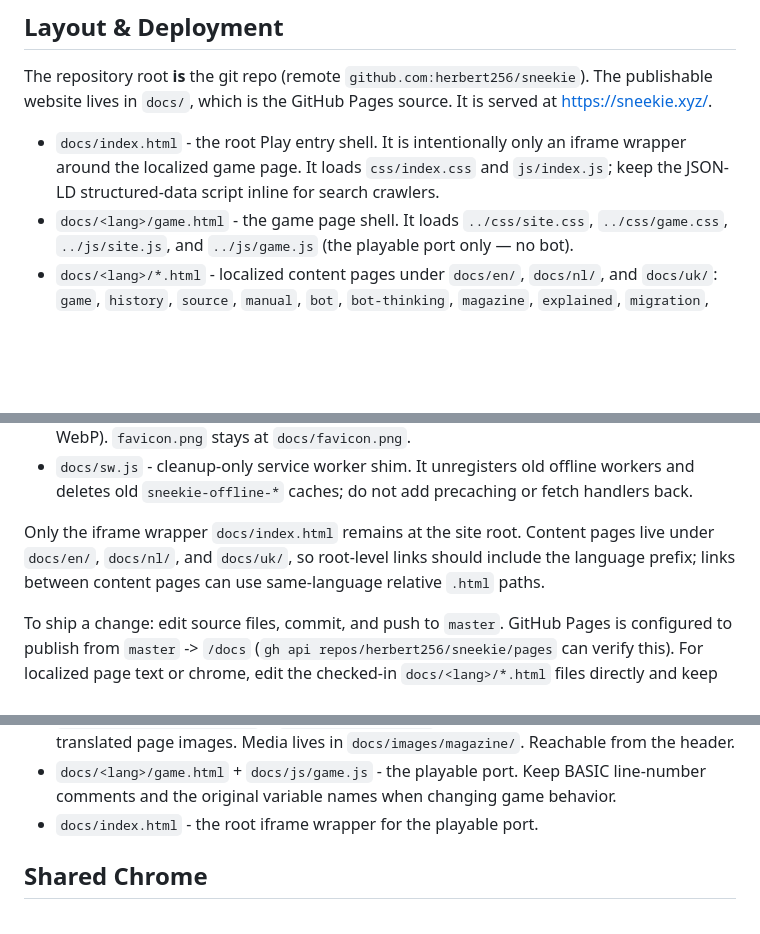
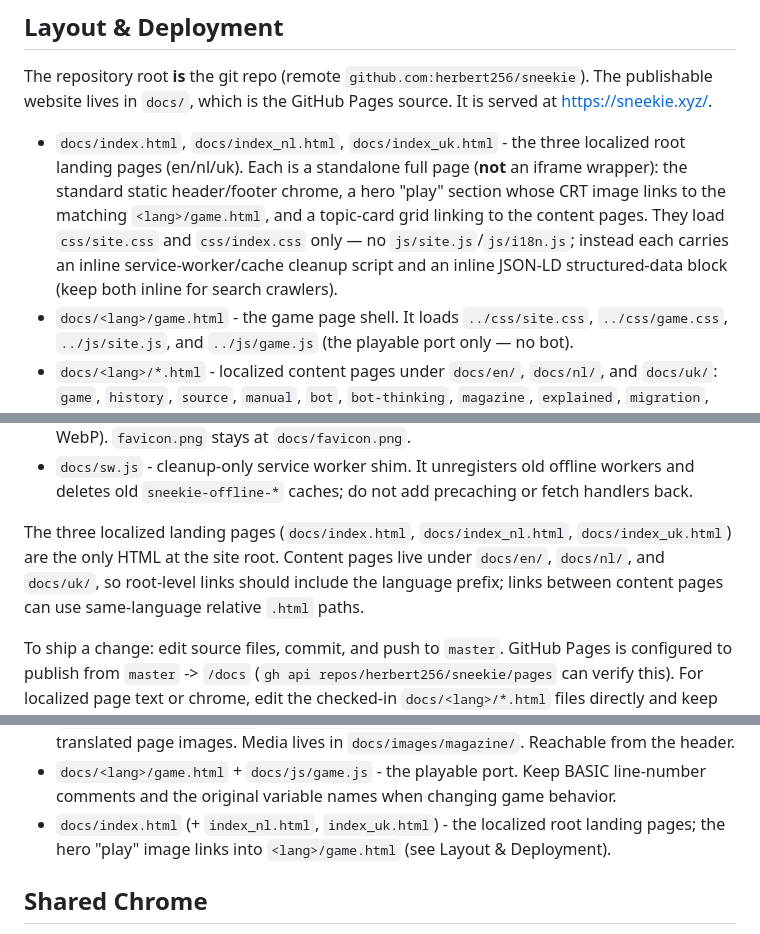
Before and after one commit to herbert256/sneekie, a Markdown page: CLAUDE.md, 3 parts joined by grey strips. GitHub-like rendering; blank space fills up the shorter version.

Commit message:
Fix CLAUDE.md doc drift on root landing pages
The root pages were described as an iframe wrapper loading js/index.js.
They are actually three standalone localized landing pages (index.html,
index_nl.html, index_uk.html): static chrome, a hero "play" section
linking to <lang>/game.html, and a topic-card grid. They load
css/site.css + css/index.css (no js/index.js, which does not exist), with
an inline cleanup script and inline JSON-LD. Updated all three references.

Co-Authored-By: Claude Opus 4.8 (1M context) <noreply@anthropic.com>

```diff
--- a/CLAUDE.md
+++ b/CLAUDE.md
@@ -22,9 +22,13 @@ The repository root **is** the git repo (remote `github.com:herbert256/sneekie`)
 publishable website lives in `docs/`, which is the GitHub Pages source. It is served at
 https://sneekie.xyz/.
 
-- `docs/index.html` - the root Play entry shell. It is intentionally only an iframe wrapper
-  around the localized game page. It loads `css/index.css` and `js/index.js`; keep the JSON-LD
-  structured-data script inline for search crawlers.
+- `docs/index.html`, `docs/index_nl.html`, `docs/index_uk.html` - the three localized root
+  landing pages (en/nl/uk). Each is a standalone full page (**not** an iframe wrapper): the
+  standard static header/footer chrome, a hero "play" section whose CRT image links to the
+  matching `<lang>/game.html`, and a topic-card grid linking to the content pages. They load
+  `css/site.css` and `css/index.css` only — no `js/site.js`/`js/i18n.js`; instead each carries an
+  inline service-worker/cache cleanup script and an inline JSON-LD structured-data block (keep
+  both inline for search crawlers).
 - `docs/<lang>/game.html` - the game page shell. It loads `../css/site.css`,
   `../css/game.css`, `../js/site.js`, and `../js/game.js` (the playable port only — no bot).
 - `docs/<lang>/*.html` - localized content pages under `docs/en/`, `docs/nl/`, and `docs/uk/`:
@@ -53,9 +57,10 @@ https://sneekie.xyz/.
 - `docs/sw.js` - cleanup-only service worker shim. It unregisters old offline workers and deletes
   old `sneekie-offline-*` caches; do not add precaching or fetch handlers back.
 
-Only the iframe wrapper `docs/index.html` remains at the site root. Content pages live under
-`docs/en/`, `docs/nl/`, and `docs/uk/`, so root-level links should include the language prefix;
-links between content pages can use same-language relative `.html` paths.
+The three localized landing pages (`docs/index.html`, `docs/index_nl.html`, `docs/index_uk.html`)
+are the only HTML at the site root. Content pages live under `docs/en/`, `docs/nl/`, and
+`docs/uk/`, so root-level links should include the language prefix; links between content pages
+can use same-language relative `.html` paths.
 
 To ship a change: edit source files, commit, and push to `master`. GitHub Pages is configured
 to publish from `master` -> `/docs` (`gh api repos/herbert256/sneekie/pages` can verify this).
@@ -99,7 +104,8 @@ keep the English, Dutch, and Ukrainian pages aligned by hand.
   page images. Media lives in `docs/images/magazine/`. Reachable from the header.
 - `docs/<lang>/game.html` + `docs/js/game.js` - the playable port. Keep BASIC line-number
   comments and the original variable names when changing game behavior.
-- `docs/index.html` - the root iframe wrapper for the playable port.
+- `docs/index.html` (+ `index_nl.html`, `index_uk.html`) - the localized root landing pages; the
+  hero "play" image links into `<lang>/game.html` (see Layout & Deployment).
 
 ## Shared Chrome
 
```
